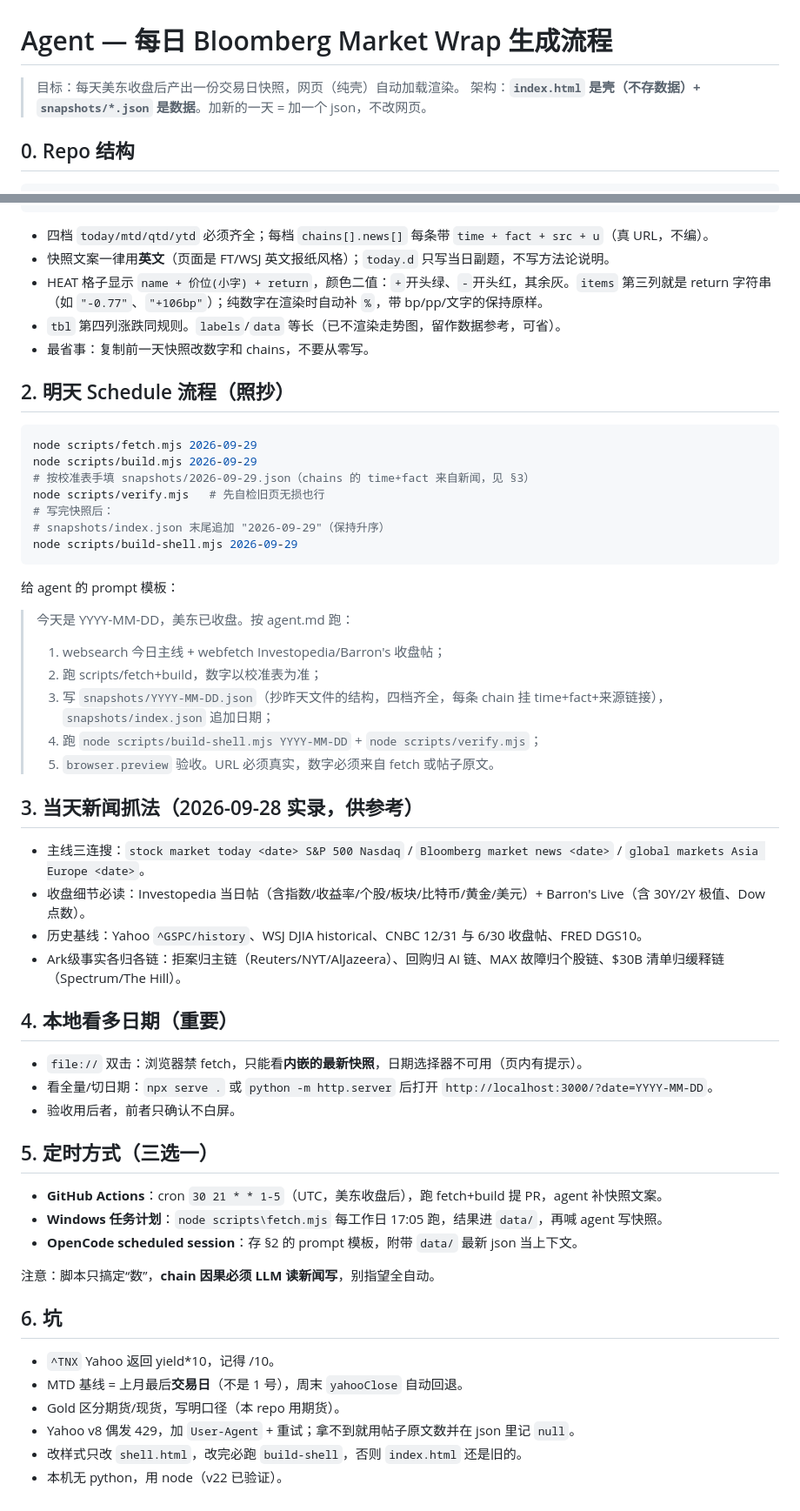
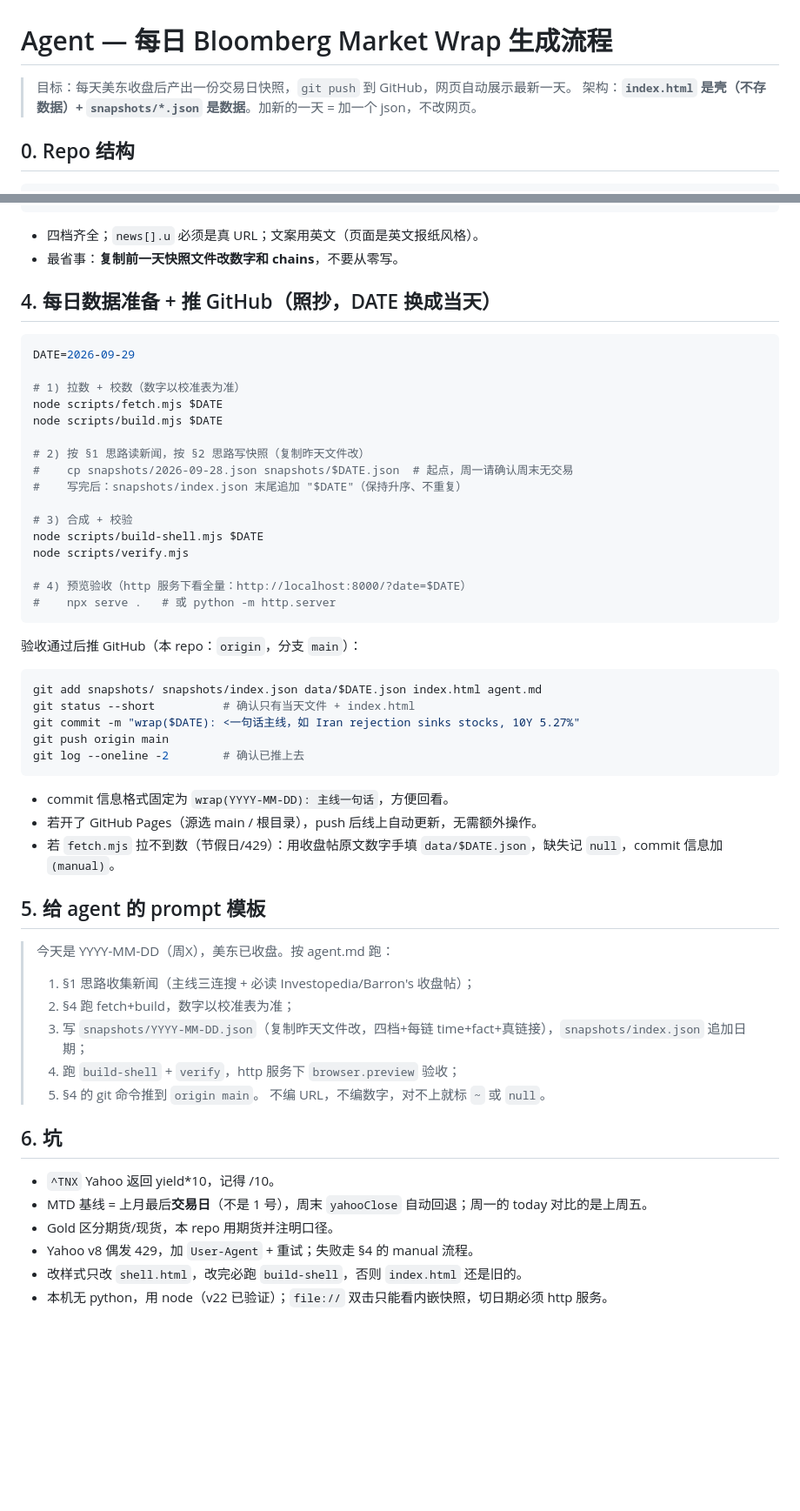
Before and after one commit to PodorCN/what_is_happening, a Markdown page: agent.md, 2 parts joined by grey strips. Shown at 87% size. Rendered like a GitHub page; blank space fills up the shorter version.

Commit message:
docs(agent): collection/organization thinking + daily data-prep and push flow

````diff
--- a/agent.md
+++ b/agent.md
@@ -1,6 +1,6 @@
 # Agent — 每日 Bloomberg Market Wrap 生成流程
 
-> 目标：每天美东收盘后产出一份交易日快照，网页（纯壳）自动加载渲染。
+> 目标：每天美东收盘后产出一份交易日快照，`git push` 到 GitHub，网页自动展示最新一天。
 > 架构：**`index.html` 是壳（不存数据）+ `snapshots/*.json` 是数据**。加新的一天 = 加一个 json，不改网页。
 
 ## 0. Repo 结构
@@ -48,59 +91,59 @@ agent.md                    # 本文件
 }
 ```
 
-- 四档 `today/mtd/qtd/ytd` 必须齐全；每档 `chains[].news[]` 每条带 `time + fact + src + u`（真 URL，不编）。
-- 快照文案一律用**英文**（页面是 FT/WSJ 英文报纸风格）；`today.d` 只写当日副题，不写方法论说明。
-- HEAT 格子显示 `name + 价位(小字) + return`，颜色二值：`+`开头绿、`-`开头红，其余灰。`items` 第三列就是 return 字符串（如 `"-0.77"`、`"+106bp"`）；纯数字在渲染时自动补 `%`，带 bp/pp/文字的保持原样。
-- `tbl` 第四列涨跌同规则。`labels`/`data` 等长（已不渲染走势图，留作数据参考，可省）。
-- 最省事：复制前一天快照改数字和 chains，不要从零写。
+- 四档齐全；`news[].u` 必须是真 URL；文案用英文（页面是英文报纸风格）。
+- 最省事：**复制前一天快照文件改数字和 chains**，不要从零写。
 
-## 2. 明天 Schedule 流程（照抄）
+## 4. 每日数据准备 + 推 GitHub（照抄，DATE 换成当天）
 
 ```bash
-node scripts/fetch.mjs 2026-09-29
-node scripts/build.mjs 2026-09-29
-# 按校准表手填 snapshots/2026-09-29.json（chains 的 time+fact 来自新闻，见 §3）
-node scripts/verify.mjs   # 先自检旧页无损也行
-# 写完快照后：
-# snapshots/index.json 末尾追加 "2026-09-29"（保持升序）
-node scripts/build-shell.mjs 2026-09-29
+DATE=2026-09-29
+
+# 1) 拉数 + 校数（数字以校准表为准）
+node scripts/fetch.mjs $DATE
+node scripts/build.mjs $DATE
+
+# 2) 按 §1 思路读新闻，按 §2 思路写快照（复制昨天文件改）
+#    cp snapshots/2026-09-28.json snapshots/$DATE.json  # 起点，周一请确认周末无交易
+#    写完后：snapshots/index.json 末尾追加 "$DATE"（保持升序、不重复）
+
+# 3) 合成 + 校验
+node scripts/build-shell.mjs $DATE
+node scripts/verify.mjs
+
+# 4) 预览验收（http 服务下看全量：http://localhost:8000/?date=$DATE）
+#    npx serve .   # 或 python -m http.server
 ```
 
-给 agent 的 prompt 模板：
+验收通过后推 GitHub（本 repo：`origin`，分支 `main`）：
 
-> 今天是 YYYY-MM-DD，美东已收盘。按 agent.md 跑：
-> 1) websearch 今日主线 + webfetch Investopedia/Barron's 收盘帖；
-> 2) 跑 scripts/fetch+build，数字以校准表为准；
-> 3) 写 `snapshots/YYYY-MM-DD.json`（抄昨天文件的结构，四档齐全，每条 chain 挂 time+fact+来源链接），`snapshots/index.json` 追加日期；
-> 4) 跑 `node scripts/build-shell.mjs YYYY-MM-DD` + `node scripts/verify.mjs`；
-> 5) `browser.preview` 验收。URL 必须真实，数字必须来自 fetch 或帖子原文。
+```bash
+git add snapshots/ snapshots/index.json data/$DATE.json index.html agent.md
+git status --short          # 确认只有当天文件 + index.html
+git commit -m "wrap($DATE): <一句话主线，如 Iran rejection sinks stocks, 10Y 5.27%"
+git push origin main
+git log --oneline -2        # 确认已推上去
+```
 
-## 3. 当天新闻抓法（2026-09-28 实录，供参考）
+- commit 信息格式固定为 `wrap(YYYY-MM-DD): 主线一句话`，方便回看。
+- 若开了 GitHub Pages（源选 main / 根目录），push 后线上自动更新，无需额外操作。
+- 若 `fetch.mjs` 拉不到数（节假日/429）：用收盘帖原文数字手填 `data/$DATE.json`，缺失记 `null`，commit 信息加 `(manual)`。
 
-- 主线三连搜：`stock market today <date> S&P 500 Nasdaq` / `Bloomberg market news <date>` / `global markets Asia Europe <date>`。
-- 收盘细节必读：Investopedia 当日帖（含指数/收益率/个股/板块/比特币/黄金/美元）+ Barron's Live（含 30Y/2Y 极值、Dow 点数）。
-- 历史基线：Yahoo `^GSPC/history`、WSJ DJIA historical、CNBC 12/31 与 6/30 收盘帖、FRED DGS10。
--  Ark级事实各归各链：拒案归主链（Reuters/NYT/AlJazeera）、回购归 AI 链、MAX 故障归个股链、$30B 清单归缓释链（Spectrum/The Hill）。
+## 5. 给 agent 的 prompt 模板
 
-## 4. 本地看多日期（重要）
-
-- `file://` 双击：浏览器禁 fetch，只能看**内嵌的最新快照**，日期选择器不可用（页内有提示）。
-- 看全量/切日期：`npx serve .` 或 `python -m http.server` 后打开 `http://localhost:3000/?date=YYYY-MM-DD`。
-- 验收用后者，前者只确认不白屏。
-
-## 5. 定时方式（三选一）
-
-- **GitHub Actions**：cron `30 21 * * 1-5`（UTC，美东收盘后），跑 fetch+build 提 PR，agent 补快照文案。
-- **Windows 任务计划**：`node scripts\fetch.mjs` 每工作日 17:05 跑，结果进 `data/`，再喊 agent 写快照。
-- **OpenCode scheduled session**：存 §2 的 prompt 模板，附带 `data/` 最新 json 当上下文。
-
-注意：脚本只搞定“数”，**chain 因果必须 LLM 读新闻写**，别指望全自动。
+> 今天是 YYYY-MM-DD（周X），美东已收盘。按 agent.md 跑：
+> 1) §1 思路收集新闻（主线三连搜 + 必读 Investopedia/Barron's 收盘帖）；
+> 2) §4 跑 fetch+build，数字以校准表为准；
+> 3) 写 `snapshots/YYYY-MM-DD.json`（复制昨天文件改，四档+每链 time+fact+真链接），`snapshots/index.json` 追加日期；
+> 4) 跑 `build-shell` + `verify`，http 服务下 `browser.preview` 验收；
+> 5) §4 的 git 命令推到 `origin main`。
+> 不编 URL，不编数字，对不上就标 `~` 或 `null`。
 
 ## 6. 坑
 
 - `^TNX` Yahoo 返回 yield*10，记得 /10。
-- MTD 基线 = 上月最后**交易日**（不是 1 号），周末 `yahooClose` 自动回退。
-- Gold 区分期货/现货，写明口径（本 repo 用期货）。
-- Yahoo v8 偶发 429，加 `User-Agent` + 重试；拿不到就用帖子原文数并在 json 里记 `null`。
+- MTD 基线 = 上月最后**交易日**（不是 1 号），周末 `yahooClose` 自动回退；周一的 today 对比的是上周五。
+- Gold 区分期货/现货，本 repo 用期货并注明口径。
+- Yahoo v8 偶发 429，加 `User-Agent` + 重试；失败走 §4 的 manual 流程。
 - 改样式只改 `shell.html`，改完必跑 `build-shell`，否则 `index.html` 还是旧的。
-- 本机无 python，用 node（v22 已验证）。
+- 本机无 python，用 node（v22 已验证）；`file://` 双击只能看内嵌快照，切日期必须 http 服务。
````
Also changed, not shown: other parts of agent.md (+50 -7 lines).
